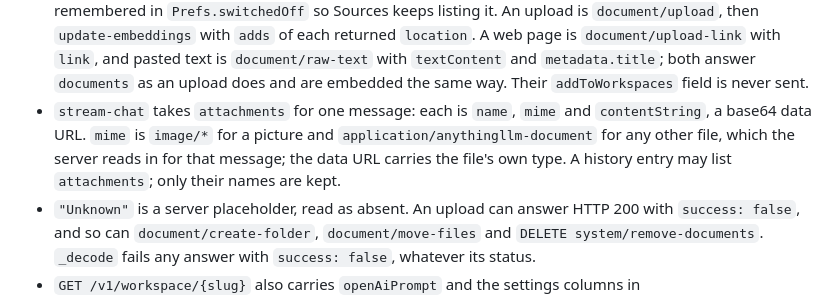
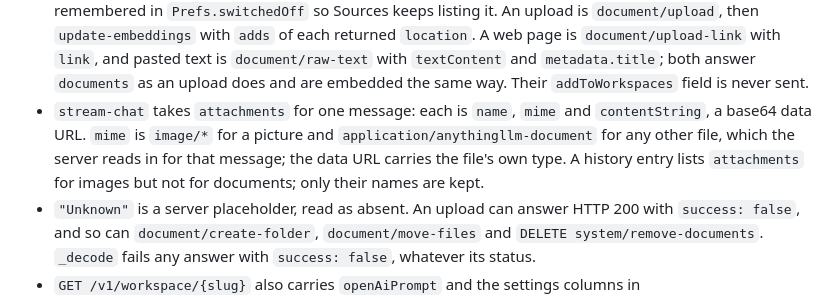
Before and after one commit to everything-llm/anywherellm-lite, a Markdown page: CLAUDE.md, the part around the change. Rendered like a GitHub page.

Commit message:
docs: history lists attached images but not documents
Seen on a live AnythingLLM v1.16.2 server.

Co-Authored-By: Claude Opus 5.5 <noreply@anthropic.com>

```diff
--- a/CLAUDE.md
+++ b/CLAUDE.md
@@ -56,7 +56,7 @@ Imports run `ui -> core <- adapters`. `lib/main.dart` is the only file that know
 - A chat is a thread: `thread/new`, `thread/{t}/update`, `DELETE thread/{t}` (empty body), `thread/{t}/chats` for history, `thread/{t}/stream-chat` for answers. The final stream chunk has `close: true` and the `sources`; a citation is matched to a file by its `title`.
 - `mode` is `query` (documents only) or `chat` (general knowledge too), sent per message from the local Answers preference. The workspace's `chatMode` on the server is never written.
 - There is no per-document switch. Switching a file off is `update-embeddings` with `deletes`, and the file is remembered in `Prefs.switchedOff` so Sources keeps listing it. An upload is `document/upload`, then `update-embeddings` with `adds` of each returned `location`. A web page is `document/upload-link` with `link`, and pasted text is `document/raw-text` with `textContent` and `metadata.title`; both answer `documents` as an upload does and are embedded the same way. Their `addToWorkspaces` field is never sent.
-- `stream-chat` takes `attachments` for one message: each is `name`, `mime` and `contentString`, a base64 data URL. `mime` is `image/*` for a picture and `application/anythingllm-document` for any other file, which the server reads in for that message; the data URL carries the file's own type. A history entry may list `attachments`; only their names are kept.
+- `stream-chat` takes `attachments` for one message: each is `name`, `mime` and `contentString`, a base64 data URL. `mime` is `image/*` for a picture and `application/anythingllm-document` for any other file, which the server reads in for that message; the data URL carries the file's own type. A history entry lists `attachments` for images but not for documents; only their names are kept.
 - `"Unknown"` is a server placeholder, read as absent. An upload can answer HTTP 200 with `success: false`, and so can `document/create-folder`, `document/move-files` and `DELETE system/remove-documents`. `_decode` fails any answer with `success: false`, whatever its status.
 - `GET /v1/workspace/{slug}` also carries `openAiPrompt` and the settings columns in `workspaceSettingSpecs` (type, bounds, and whether the app writes it), and each document's `pinned` and `watched`. `POST workspace/{slug}/update` takes any of those columns and answers `workspace: null` with a `message` when it refuses. Pinning is `workspace/{slug}/update-pin` with `docPath` and `pinStatus`.
 - `GET /v1/documents` gives the library as `localFiles`: a `documents` folder whose `items` are folders whose `items` are files. A document's `folder/name.json` path is what workspaces, `move-files` and `remove-documents` use. `GET /v1/document/{name}` takes the file name alone and may leave out `pageContent`.
```
